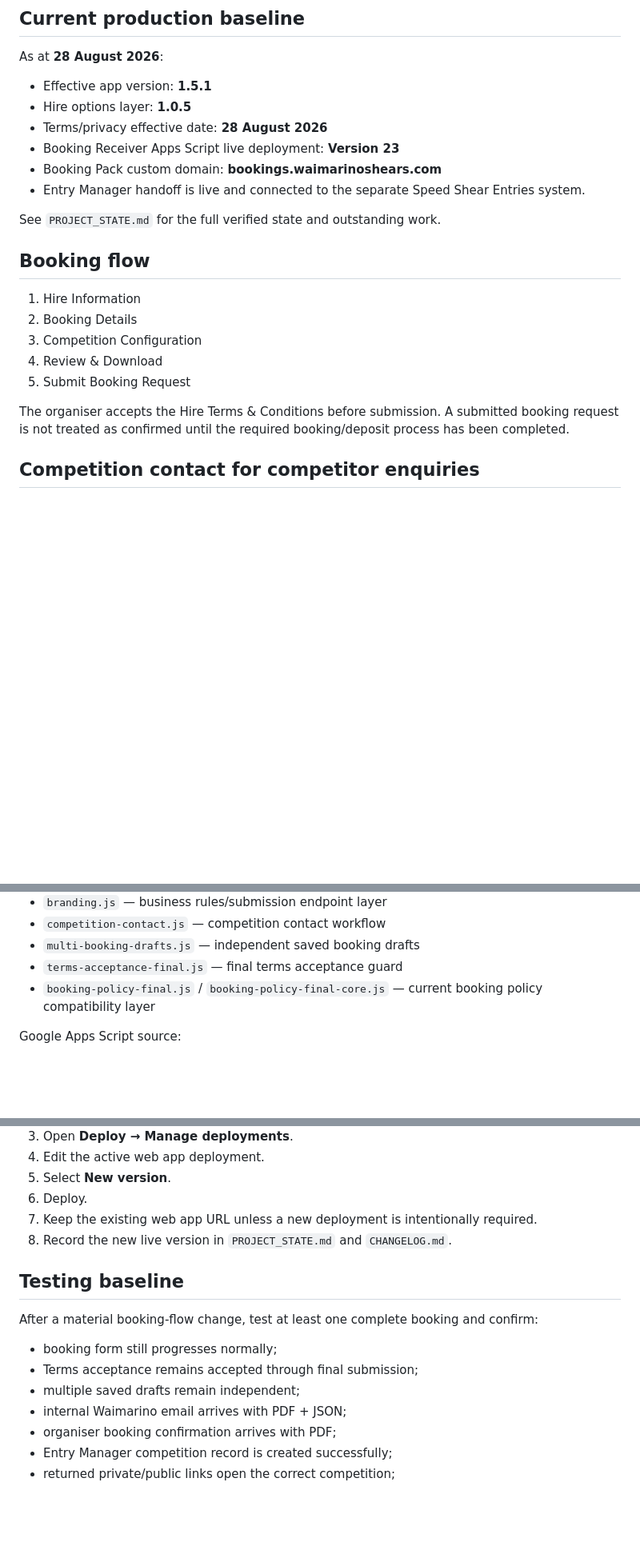
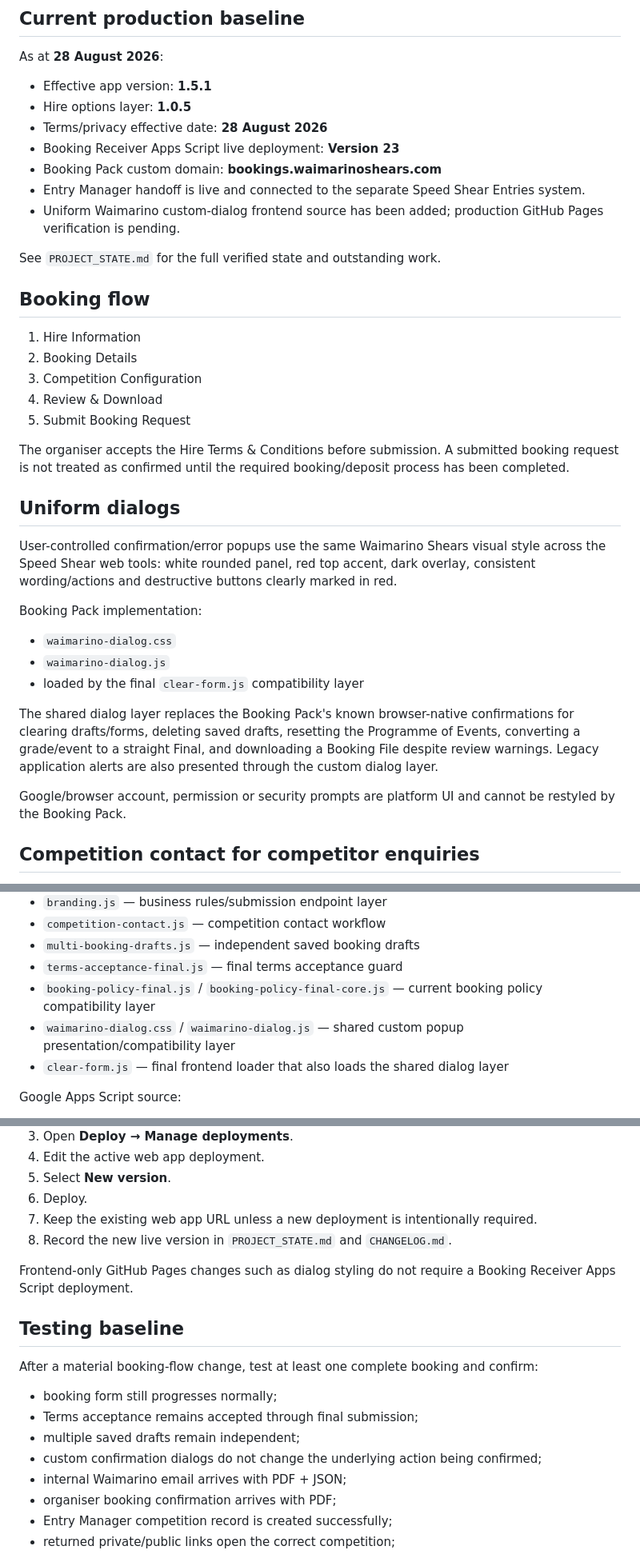
Before and after one commit to Turiedmonds/waimarino-shears-speed-shear-booking-pack, a Markdown page: README.md, 3 parts joined by grey strips. Shown at 80% size. Drawn GitHub-style; blank space fills up the shorter version.

Commit message:
Document uniform custom dialogs

```diff
--- a/README.md
+++ b/README.md
@@ -28,6 +28,7 @@ As at **28 August 2026**:
 - Booking Receiver Apps Script live deployment: **Version 23**
 - Booking Pack custom domain: **bookings.waimarinoshears.com**
 - Entry Manager handoff is live and connected to the separate Speed Shear Entries system.
+- Uniform Waimarino custom-dialog frontend source has been added; production GitHub Pages verification is pending.
 
 See `PROJECT_STATE.md` for the full verified state and outstanding work.
 
@@ -40,6 +41,20 @@ See `PROJECT_STATE.md` for the full verified state and outstanding work.
 5. Submit Booking Request
 
 The organiser accepts the Hire Terms & Conditions before submission. A submitted booking request is not treated as confirmed until the required booking/deposit process has been completed.
+
+## Uniform dialogs
+
+User-controlled confirmation/error popups use the same Waimarino Shears visual style across the Speed Shear web tools: white rounded panel, red top accent, dark overlay, consistent wording/actions and destructive buttons clearly marked in red.
+
+Booking Pack implementation:
+
+- `waimarino-dialog.css`
+- `waimarino-dialog.js`
+- loaded by the final `clear-form.js` compatibility layer
+
+The shared dialog layer replaces the Booking Pack's known browser-native confirmations for clearing drafts/forms, deleting saved drafts, resetting the Programme of Events, converting a grade/event to a straight Final, and downloading a Booking File despite review warnings. Legacy application alerts are also presented through the custom dialog layer.
+
+Google/browser account, permission or security prompts are platform UI and cannot be restyled by the Booking Pack.
 
 ## Competition contact for competitor enquiries
 
@@ -127,6 +142,8 @@ Frontend:
 - `multi-booking-drafts.js` — independent saved booking drafts
 - `terms-acceptance-final.js` — final terms acceptance guard
 - `booking-policy-final.js` / `booking-policy-final-core.js` — current booking policy compatibility layer
+- `waimarino-dialog.css` / `waimarino-dialog.js` — shared custom popup presentation/compatibility layer
+- `clear-form.js` — final frontend loader that also loads the shared dialog layer
 
 Google Apps Script source:
 
@@ -151,6 +168,8 @@ When server-side Apps Script changes are made:
 7. Keep the existing web app URL unless a new deployment is intentionally required.
 8. Record the new live version in `PROJECT_STATE.md` and `CHANGELOG.md`.
 
+Frontend-only GitHub Pages changes such as dialog styling do not require a Booking Receiver Apps Script deployment.
+
 ## Testing baseline
 
 After a material booking-flow change, test at least one complete booking and confirm:
@@ -158,6 +177,7 @@ After a material booking-flow change, test at least one complete booking and con
 - booking form still progresses normally;
 - Terms acceptance remains accepted through final submission;
 - multiple saved drafts remain independent;
+- custom confirmation dialogs do not change the underlying action being confirmed;
 - internal Waimarino email arrives with PDF + JSON;
 - organiser booking confirmation arrives with PDF;
 - Entry Manager competition record is created successfully;
```
